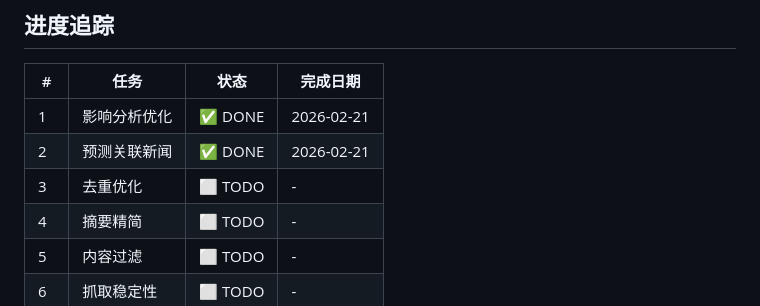
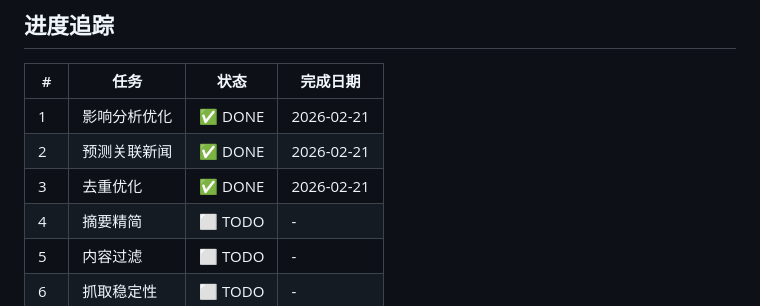
Before and after one commit to Luffy-D-Monkey666/feishu-brief-news, a Markdown page: TODO.md, the part around the change. GitHub-like rendering.

Commit message:
更新 TODO.md 进度

```diff
--- a/TODO.md
+++ b/TODO.md
@@ -194,7 +194,7 @@
 |---|------|------|----------|
 | 1 | 影响分析优化 | ✅ DONE | 2026-02-21 |
 | 2 | 预测关联新闻 | ✅ DONE | 2026-02-21 |
-| 3 | 去重优化 | ⬜ TODO | - |
+| 3 | 去重优化 | ✅ DONE | 2026-02-21 |
 | 4 | 摘要精简 | ⬜ TODO | - |
 | 5 | 内容过滤 | ⬜ TODO | - |
 | 6 | 抓取稳定性 | ⬜ TODO | - |
```
